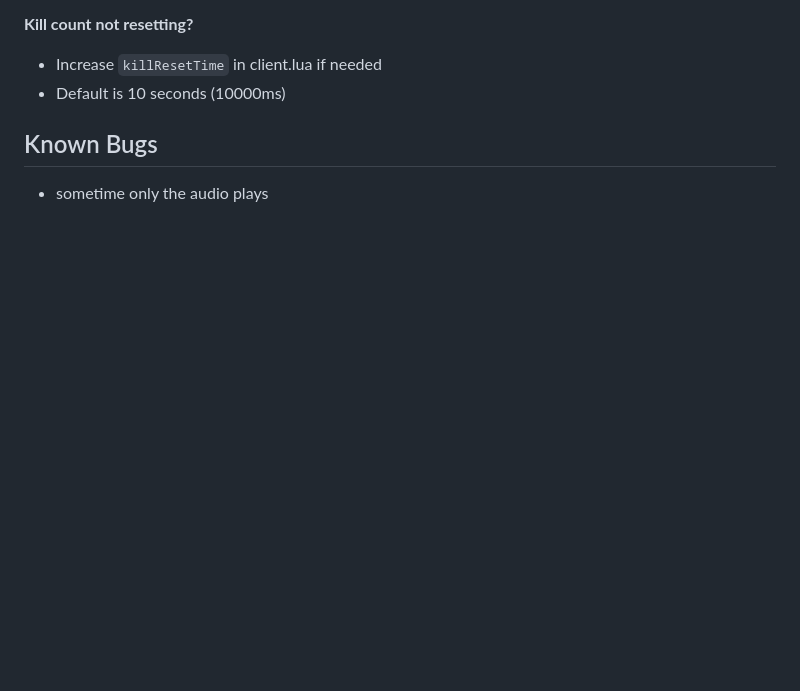
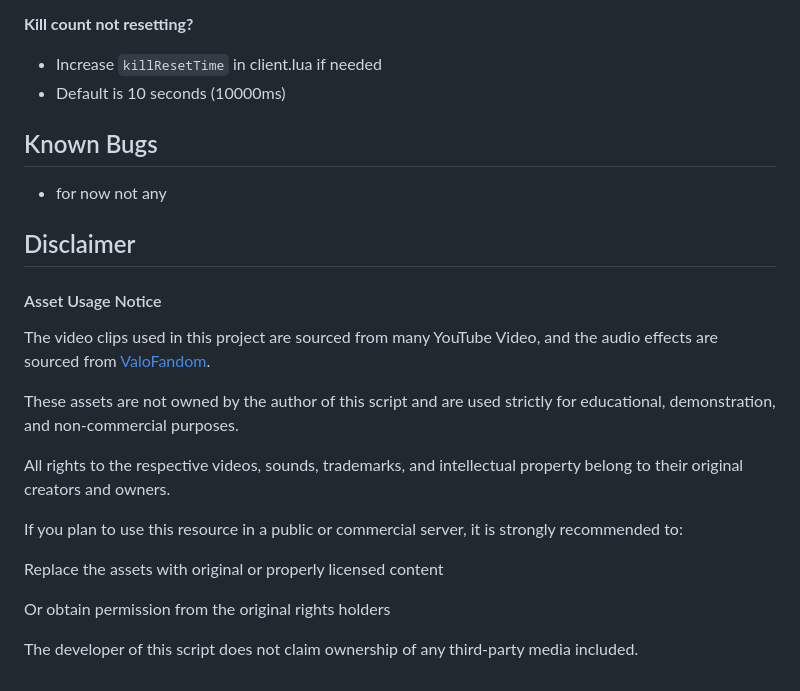
Before and after one commit to Anxxity/valo_kill_banner, a Markdown page: README.md, the part around the change. Rendered like a GitHub page; blank space fills up the shorter version.

```diff
--- a/README.md
+++ b/README.md
@@ -150,4 +150,24 @@ killConfig: {
 - Default is 10 seconds (10000ms)
 
 ## Known Bugs
-- sometime only the audio plays
+- for now not any
+
+
+
+## Disclaimer
+
+####  Asset Usage Notice
+
+The video clips used in this project are sourced from many YouTube Video, and the audio effects are sourced from [ValoFandom](https://valorant.fandom.com/wiki/Kill_Banners).
+
+These assets are not owned by the author of this script and are used strictly for educational, demonstration, and non-commercial purposes.
+
+All rights to the respective videos, sounds, trademarks, and intellectual property belong to their original creators and owners.
+
+If you plan to use this resource in a public or commercial server, it is strongly recommended to:
+
+Replace the assets with original or properly licensed content
+
+Or obtain permission from the original rights holders
+
+The developer of this script does not claim ownership of any third-party media included.
```
